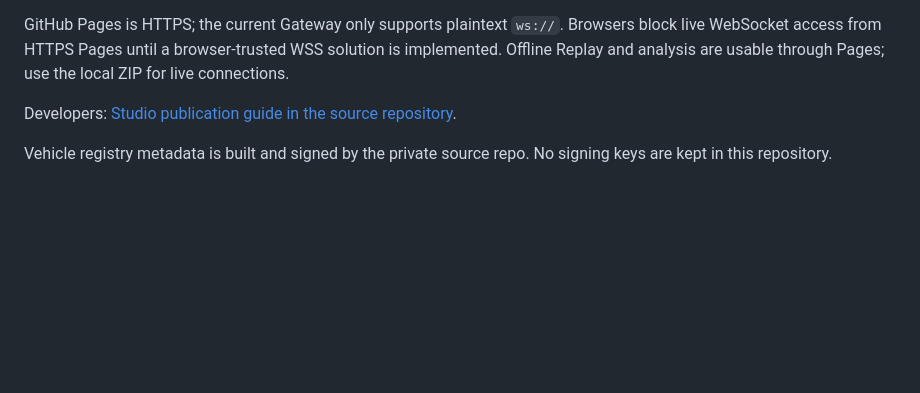
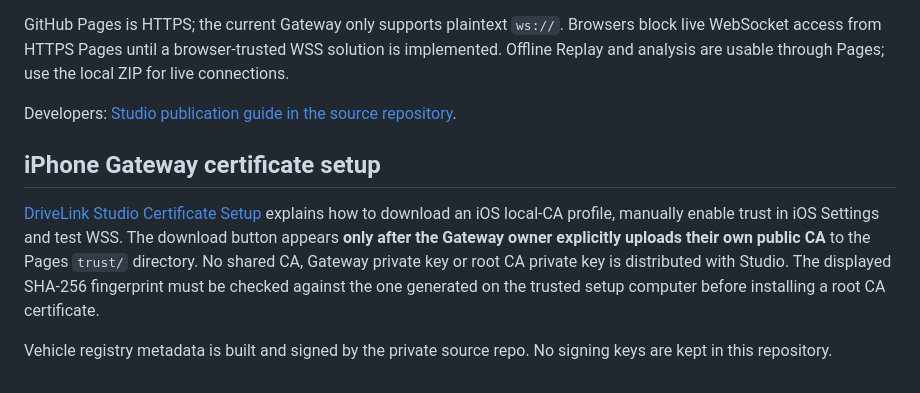
Before and after one commit to G1nex/DriveLink-Releases, a Markdown page: README.md, the part around the change. Rendered like a GitHub page; blank space fills up the shorter version.

Commit message:
Document opt-in iPhone certificate setup on Studio Pages

```diff
--- a/README.md
+++ b/README.md
@@ -46,5 +46,16 @@ are usable through Pages; use the local ZIP for live connections.
 
 Developers: [Studio publication guide in the source repository](https://github.com/G1nex/DriveLink/blob/feature/gateway-wifi-studio-connectivity/docs/studio-publishing.md).
 
+## iPhone Gateway certificate setup
+
+[DriveLink Studio Certificate Setup](https://g1nex.github.io/DriveLink-Releases/studio/beta/certificate)
+explains how to download an iOS local-CA profile, manually enable trust in
+iOS Settings and test WSS. The download button appears **only after the
+Gateway owner explicitly uploads their own public CA** to the Pages
+`trust/` directory. No shared CA, Gateway private key or root CA private
+key is distributed with Studio. The displayed SHA-256 fingerprint must be
+checked against the one generated on the trusted setup computer before
+installing a root CA certificate.
+
 Vehicle registry metadata is built and signed by the private source repo.
 No signing keys are kept in this repository.
```
